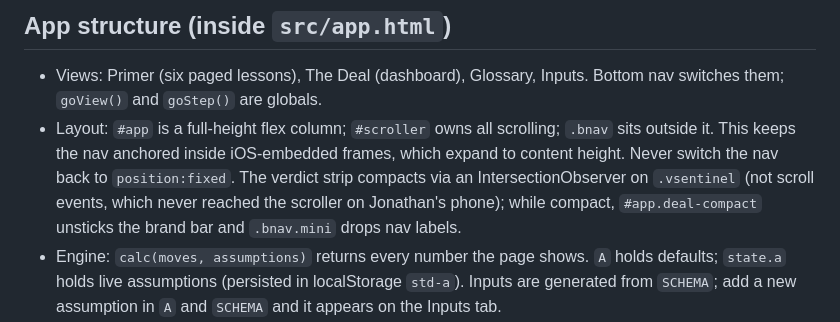
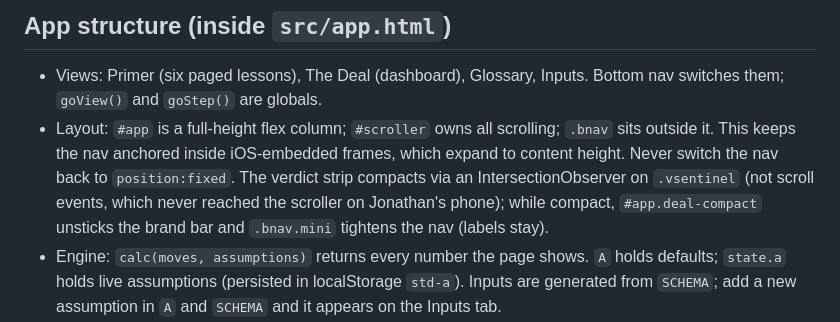
Before and after one commit to jarnold-coder/stacking-the-deal, a Markdown page: CLAUDE.md, the part around the change. Drawn GitHub-style.

Commit message:
CLAUDE.md: nav keeps its labels when compact
Co-Authored-By: Claude Fable 5.1 <noreply@anthropic.com>
Claude-Session: https://claude.ai/code/session_01JNKMuWVaBsD833X8fsw5qD

```diff
--- a/CLAUDE.md
+++ b/CLAUDE.md
@@ -29,7 +29,7 @@ Owner: Jonathan Arnold, Arnold Development Group. GitHub account for this repo:
 ## App structure (inside `src/app.html`)
 
 - Views: Primer (six paged lessons), The Deal (dashboard), Glossary, Inputs. Bottom nav switches them; `goView()` and `goStep()` are globals.
-- Layout: `#app` is a full-height flex column; `#scroller` owns all scrolling; `.bnav` sits outside it. This keeps the nav anchored inside iOS-embedded frames, which expand to content height. Never switch the nav back to `position:fixed`. The verdict strip compacts via an IntersectionObserver on `.vsentinel` (not scroll events, which never reached the scroller on Jonathan's phone); while compact, `#app.deal-compact` unsticks the brand bar and `.bnav.mini` drops nav labels.
+- Layout: `#app` is a full-height flex column; `#scroller` owns all scrolling; `.bnav` sits outside it. This keeps the nav anchored inside iOS-embedded frames, which expand to content height. Never switch the nav back to `position:fixed`. The verdict strip compacts via an IntersectionObserver on `.vsentinel` (not scroll events, which never reached the scroller on Jonathan's phone); while compact, `#app.deal-compact` unsticks the brand bar and `.bnav.mini` tightens the nav (labels stay).
 - Engine: `calc(moves, assumptions)` returns every number the page shows. `A` holds defaults; `state.a` holds live assumptions (persisted in localStorage `std-a`). Inputs are generated from `SCHEMA`; add a new assumption in `A` and `SCHEMA` and it appears on the Inputs tab.
 - Moves: `MOVES` array, `kind: 'design' | 'capital'`. Each has `desc(a)` and `why(a, w)` prose; the math panel diffs the stack with and without the move using `BUDGET_LINES`, `CREDIT_LINES`, `INCOME_LINES`, `OPEX_LINES`.
 - Charts are plain HTML (stacked bars, horizontal waterfall, gauge). Palette validated for light and dark; series colors are `--s-debt`, `--s-credit`, `--s-equity`.
```
